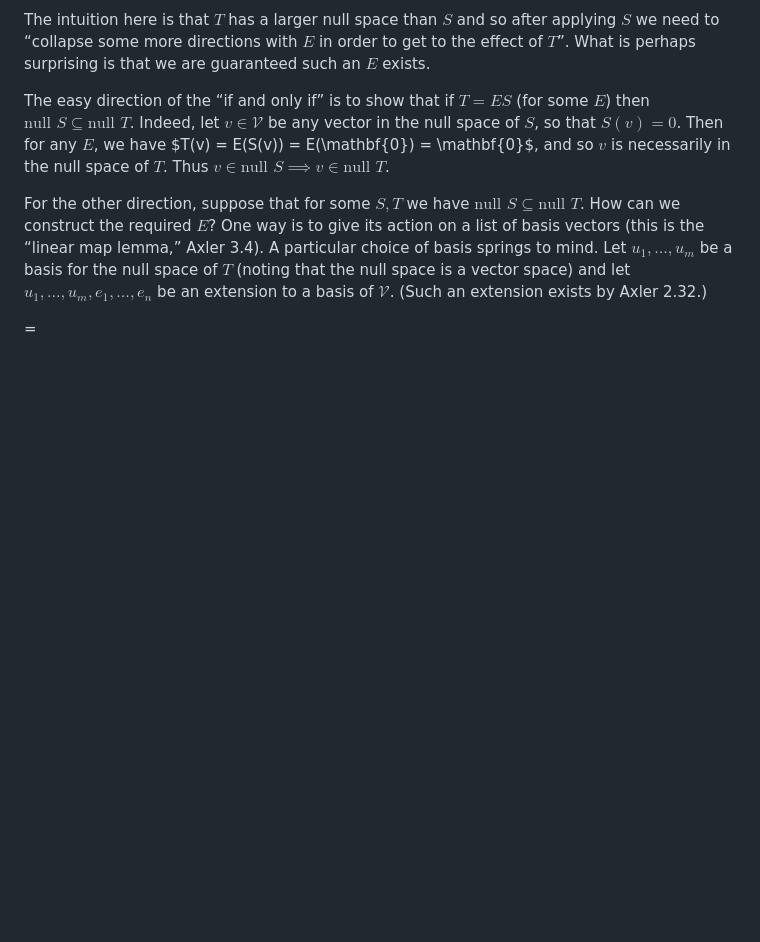
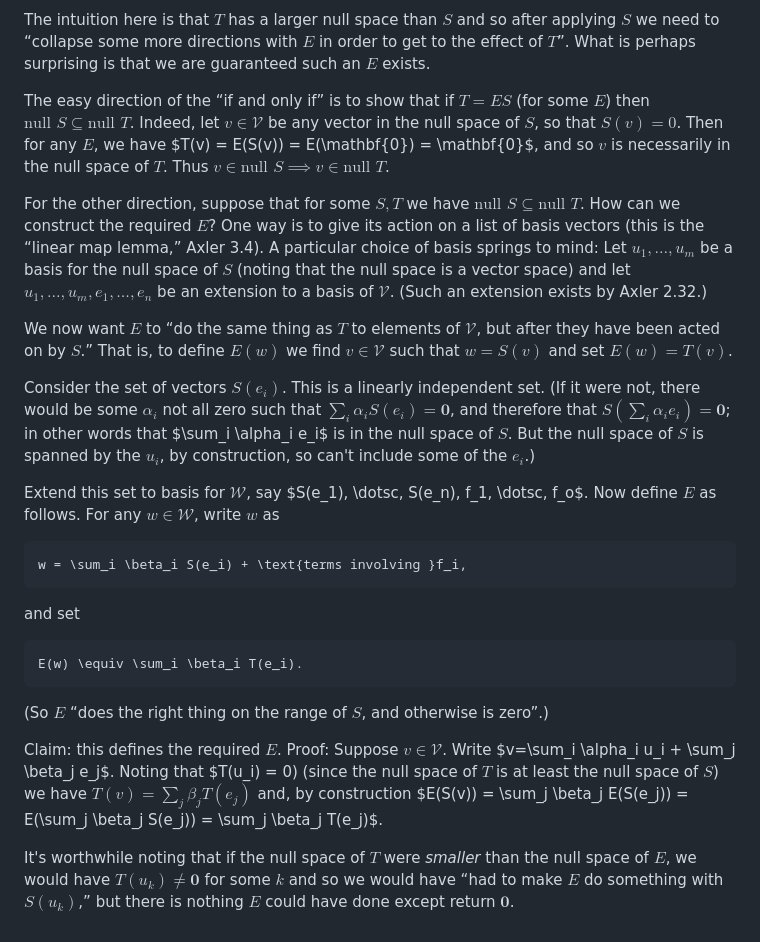
Before and after one commit to alan-turing-institute/hut23-linear-algebra, a Markdown page: exercises/axler-3b.md, the part around the change. GitHub-like rendering; blank space fills up the shorter version.

Commit message:
Question 25.

````diff
--- a/exercises/axler-3b.md
+++ b/exercises/axler-3b.md
@@ -125,14 +125,49 @@ For the other direction, suppose that for some $S, T$ we have
 $\text{null }S \subseteq \text{null }T$. How can we construct the
 required $E$? One way is to give its action on a list of basis vectors
 (this is the “linear map lemma,” Axler 3.4). A particular choice of
-basis springs to mind. Let $u_1, \dotsc, u_m$ be a basis for the null
-space of $T$ (noting that the null space is a vector space) and let
+basis springs to mind: Let $u_1, \dotsc, u_m$ be a basis for the null
+space of $S$ (noting that the null space is a vector space) and let
 $u_1, \dotsc, u_m, e_1, \dotsc, e_n$ be an extension to a basis of
 $\mathcal{V}$. (Such an extension exists by Axler 2.32.)
 
+We now want $E$ to “do the same thing as $T$ to elements of $\mathcal{V}$, but
+after they have been acted on by $S$.” That is, to define $E(w)$ we
+find $v\in\mathcal{V}$ such that $w=S(v)$ and set $E(w) = T(v)$.
 
+Consider the set of vectors $S(e_i)$. This is a linearly independent
+set. (If it were not, there would be some $\alpha_i$ not all zero such
+that $\sum_i \alpha_i S(e_i) = \mathbf{0}$, and therefore that
+$S(\sum_i\alpha_i e_i) = \mathbf{0}$; in other words that $\sum_i
+\alpha_i e_i$ is in the null space of $S$. But the null space of $S$
+is spanned by the $u_i$, by construction, so can't include some of the
+$e_i$.)
 
+Extend this set to basis for $\mathcal{W}$, say $S(e_1), \dotsc,
+S(e_n), f_1, \dotsc, f_o$.  Now define $E$ as follows. For any
+$w\in\mathcal{W}$, write $w$ as
 
+```math
+w = \sum_i \beta_i S(e_i) + \text{terms involving }f_i,
+```
 
+and set
 
-=
+```math
+E(w) \equiv \sum_i \beta_i T(e_i).
+```
+
+(So $E$ “does the right thing on the range of $S$, and otherwise is
+zero”.)
+
+Claim: this defines the required $E$. Proof: Suppose
+$v\in\mathcal{V}$. Write $v=\sum_i \alpha_i u_i + \sum_j \beta_j
+e_j$. Noting that $T(u_i) = 0) (since the null space of $T$ is at
+least the null space of $S$) we have $T(v) = \sum_j \beta_j T(e_j)$
+and, by construction $E(S(v)) = \sum_j \beta_j E(S(e_j)) = E(\sum_j
+\beta_j S(e_j)) = \sum_j \beta_j T(e_j)$.
+
+It's worthwhile noting that if the null space of $T$ were _smaller_
+than the null space of $E$, we would have $T(u_k) \neq \mathbf{0}$ for
+some $k$ and so we would have “had to make $E$ do something with
+$S(u_k)$,” but there is nothing $E$ could have done except return
+$\mathbf{0}$.
````
